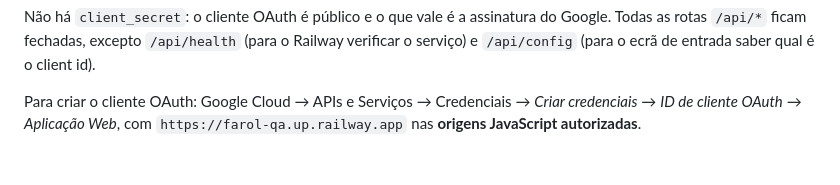
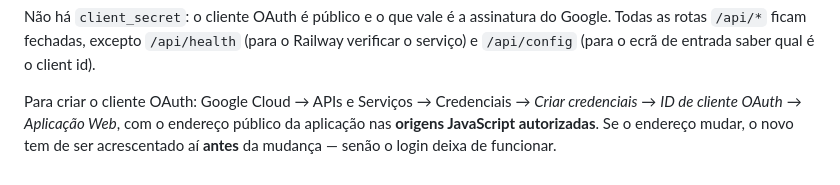
Before and after one commit to marcopaulobastosai-a11y/farol, a Markdown page: README.md, the part around one of its changes. GitHub-like rendering.

```diff
--- a/README.md
+++ b/README.md
@@ -82,5 +82,6 @@ Todas as rotas `/api/*` ficam fechadas, excepto `/api/health` (para o Railway ve
 o serviço) e `/api/config` (para o ecrã de entrada saber qual é o client id).
 
 Para criar o cliente OAuth: Google Cloud → APIs e Serviços → Credenciais →
-*Criar credenciais* → *ID de cliente OAuth* → *Aplicação Web*, com
-`https://farol-qa.up.railway.app` nas **origens JavaScript autorizadas**.
+*Criar credenciais* → *ID de cliente OAuth* → *Aplicação Web*, com o endereço público da
+aplicação nas **origens JavaScript autorizadas**. Se o endereço mudar, o novo tem de ser
+acrescentado aí **antes** da mudança — senão o login deixa de funcionar.
```
Also changed, not shown: other parts of README.md (+27 -27 lines).
